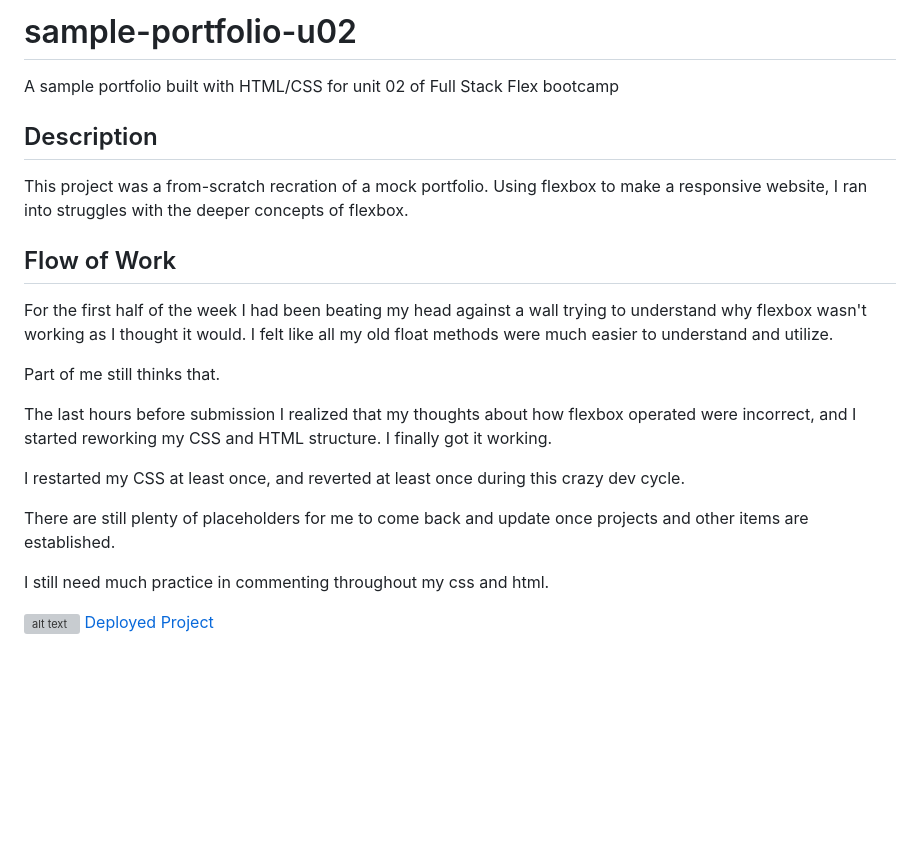
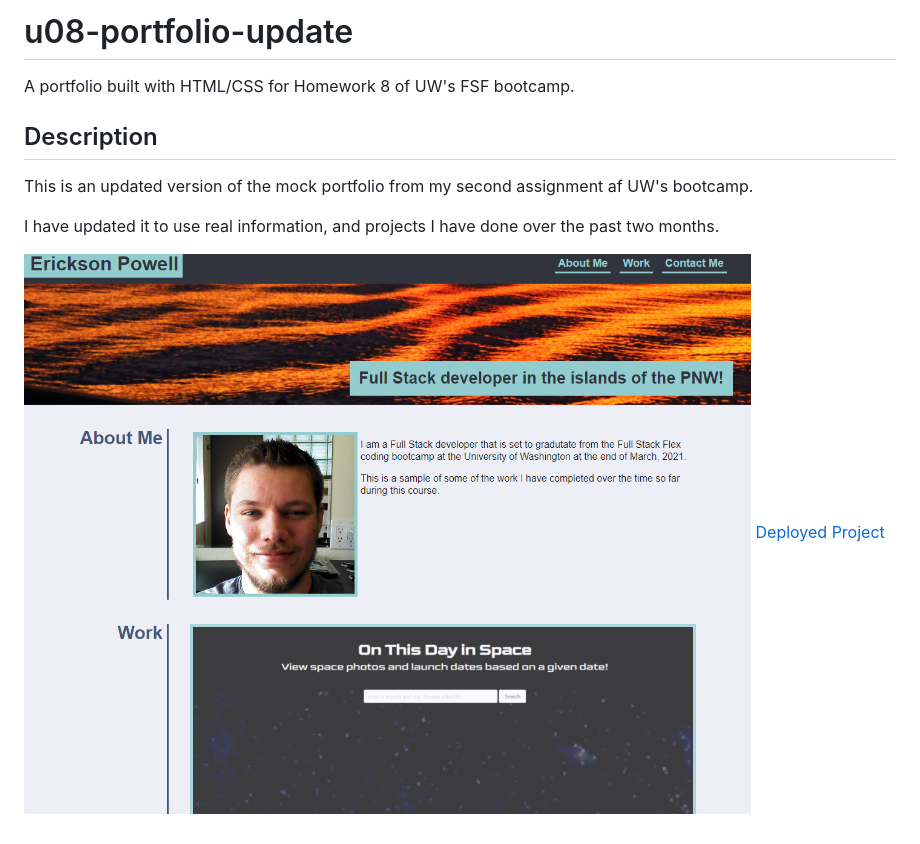
Before and after one commit to epowelldev/u08-portfolio-update, a Markdown page: README.md, the part around the change. Rendered like a GitHub page; pictures changed too: assets/images/u08-portfolio-update.png (added); blank space fills up the shorter version; grey boxes are pictures that could not be loaded.

Commit message:
updated the readme and removed some unused images

```diff
--- a/README.md
+++ b/README.md
@@ -1,21 +1,11 @@
-# sample-portfolio-u02
-A sample portfolio built with HTML/CSS for unit 02 of Full Stack Flex bootcamp
+# u08-portfolio-update
+A portfolio built with HTML/CSS for Homework 8 of UW's FSF bootcamp.
 
 ## Description
-This project was a from-scratch recration of a mock portfolio. Using flexbox to make a responsive website, I ran into struggles with the deeper concepts of flexbox.
+This is an updated version of the mock portfolio from my second assignment af UW's bootcamp.
 
-## Flow of Work
-For the first half of the week I had been beating my head against a wall trying to understand why flexbox wasn't working as I thought it would. I felt like all my old float methods were much easier to understand and utilize.
+I have updated it to use real information, and projects I have done over the past two months.
 
-Part of me still thinks that.
 
-The last hours before submission I realized that my thoughts about how flexbox operated were incorrect, and I started reworking my CSS and HTML structure. I finally got it working.
-
-I restarted my CSS at least once, and reverted at least once during this crazy dev cycle.
-
-There are still plenty of placeholders for me to come back and update once projects and other items are established.
-
-I still need much practice in commenting throughout my css and html.
-
-![alt text](assets/images/sample-portfolio-u02.png "Deployed Screenshot")
-[Deployed Project](https://epowelldev.github.io/sample-portfolio-u02/ "Portfolio")
+![alt text](assets/images/u08-portfolio-update.png "Deployed Screenshot")
+[Deployed Project](https://epowelldev.github.io/u08-portfolio-update/ "Portfolio")
```
Also changed, not shown: assets/images/ephone.png (deleted), 1 other file.
